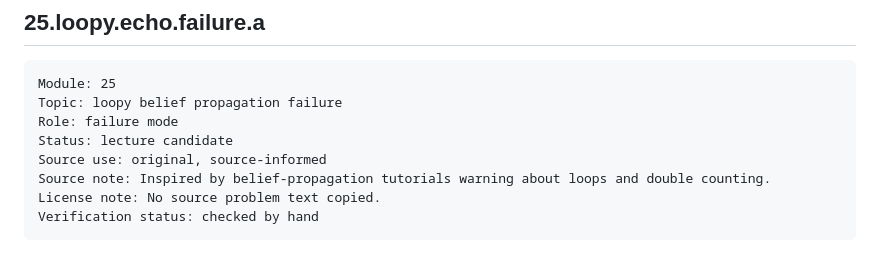
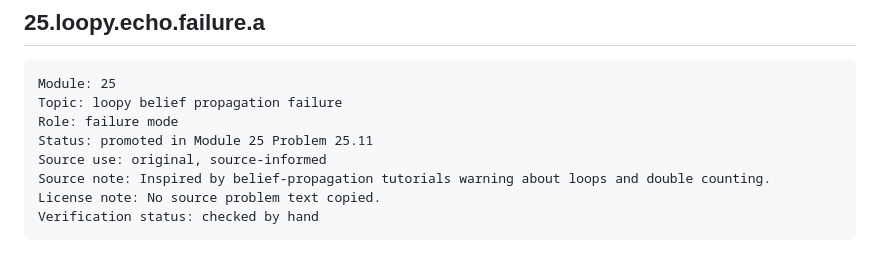
Before and after one commit to jmuslu/Mathematics-as-Expressive-Systems-Course, a Markdown page: question-bank/module-25-27-inference-optimization-bank.md, the part around the change. Drawn GitHub-style.

```diff
--- a/question-bank/module-25-27-inference-optimization-bank.md
+++ b/question-bank/module-25-27-inference-optimization-bank.md
@@ -219,7 +219,7 @@ Small warm-up candidate.
 Module: 25
 Topic: loopy belief propagation failure
 Role: failure mode
-Status: lecture candidate
+Status: promoted in Module 25 Problem 25.11
 Source use: original, source-informed
 Source note: Inspired by belief-propagation tutorials warning about loops and double counting.
 License note: No source problem text copied.
```
Also changed, not shown: modules/25-message-passing-belief-propagation.md (+11 -3 lines).
